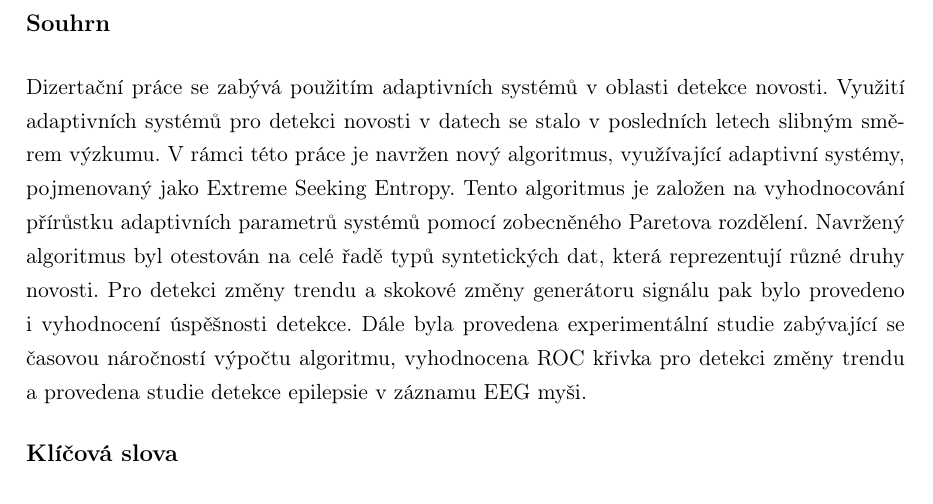
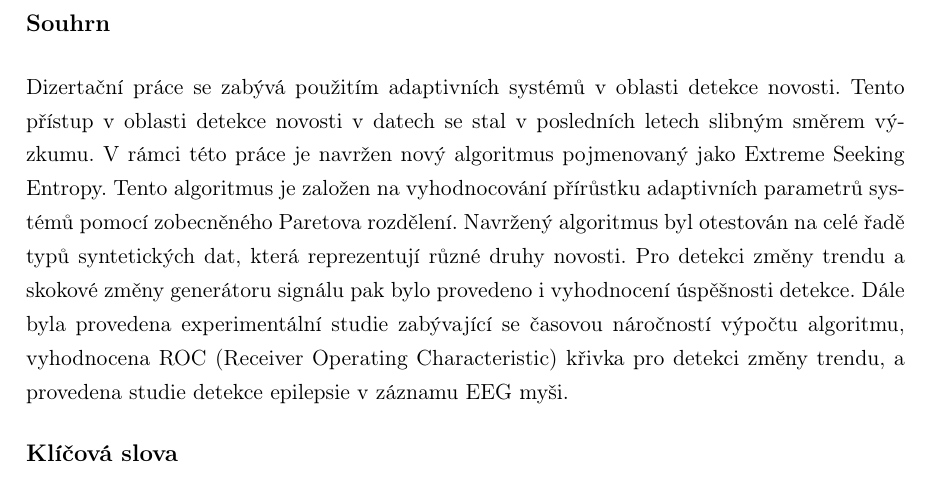
Before and after one commit to vrbaj/anotace_done, a LaTeX thesis (PHD.tex, which reads VNITRNOSTI/main_info.tex): part of page 2 of 40, cut so that both start at the same text. Compiled offline with pdfLaTeX.

Commit message:
korekce abstrakt

```diff
--- a/VNITRNOSTI/main_info.tex
+++ b/VNITRNOSTI/main_info.tex
@@ -54,7 +54,7 @@
 %-------------------------------Abstract CZ ---------------------------------------------
 
 \noindent {\bf \large Souhrn} \\ [5mm]
-Dizertační práce se zabývá použitím adaptivních systémů v oblasti detekce novosti. Využití adaptivních systémů pro detekci novosti v datech se stalo v posledních letech slibným směrem výzkumu. V rámci této práce je navržen nový algoritmus, využívající adaptivní systémy, pojmenovaný jako Extreme Seeking Entropy. Tento algoritmus je založen na vyhodnocování přírůstku adaptivních parametrů systémů pomocí zobecněného Paretova rozdělení. Navržený algoritmus byl otestován na celé řadě typů syntetických dat, která reprezentují různé druhy novosti. Pro detekci změny trendu a skokové změny generátoru signálu pak bylo provedeno i vyhodnocení úspěšnosti detekce. Dále byla provedena experimentální studie zabývající se časovou náročností výpočtu algoritmu, vyhodnocena ROC křivka pro detekci změny trendu a provedena studie detekce epilepsie v záznamu EEG myši.\\ [5mm]
+Dizertační práce se zabývá použitím adaptivních systémů v oblasti detekce novosti. Tento přístup v oblasti detekce novosti v datech se stal v posledních letech slibným směrem výzkumu. V rámci této práce je navržen nový algoritmus pojmenovaný jako Extreme Seeking Entropy. Tento algoritmus je založen na vyhodnocování přírůstku adaptivních parametrů systémů pomocí zobecněného Paretova rozdělení. Navržený algoritmus byl otestován na celé řadě typů syntetických dat, která reprezentují různé druhy novosti. Pro detekci změny trendu a skokové změny generátoru signálu pak bylo provedeno i vyhodnocení úspěšnosti detekce. Dále byla provedena experimentální studie zabývající se časovou náročností výpočtu algoritmu, vyhodnocena ROC (Receiver Operating Characteristic) křivka pro detekci změny trendu, a provedena studie detekce epilepsie v záznamu EEG myši.\\ [5mm]
 \noindent {\bf \large Klíčová slova}  \\ [5mm] \noindent {\it adaptivní systémy, detekce novosti, časové řady, extreme seeking entropy} \\ [5mm]
 
 \noindent {\bf \large Summary} \\ [5mm]
```
Also changed, not shown: PHD.pdf, 3 other files.
